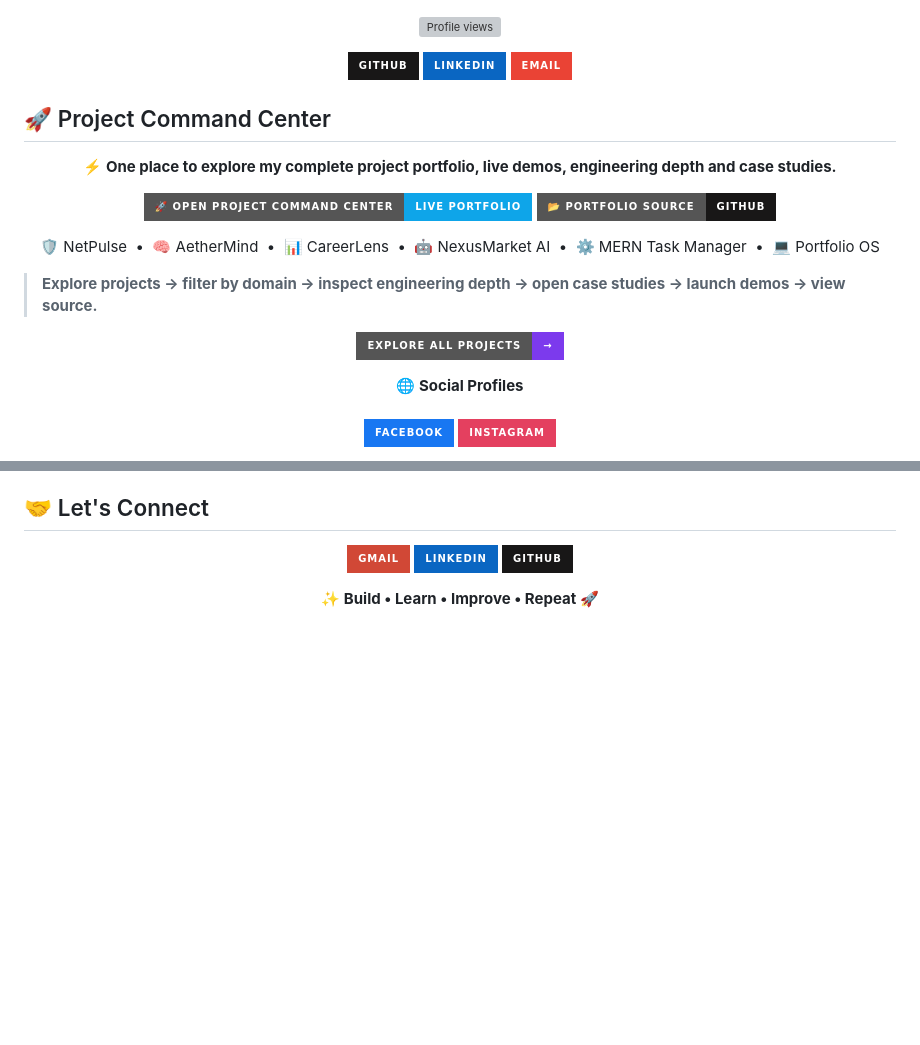
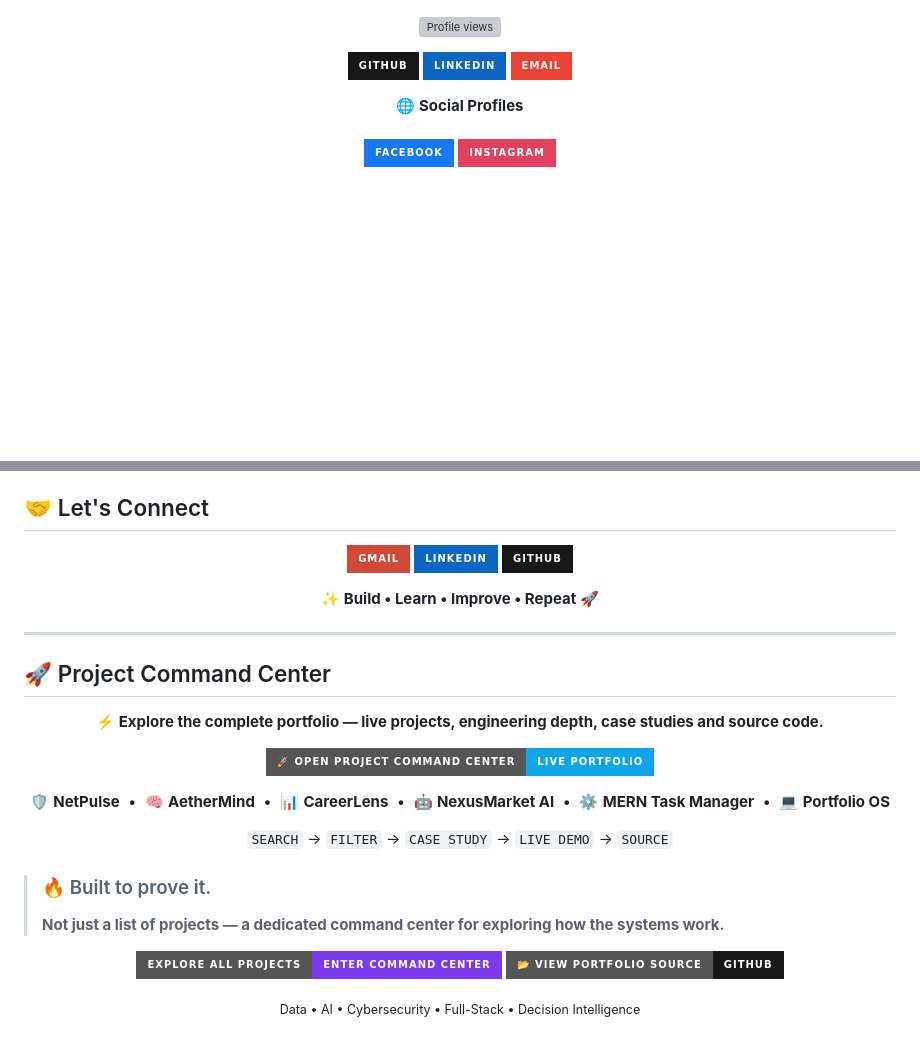
Before and after one commit to sakilurrashid1-star/sakilurrashid1-star, a Markdown page: README.md, 2 parts joined by grey strips. GitHub-like rendering; badges without logos; blank space fills up the shorter version; grey boxes are pictures that could not be loaded.

Commit message:
Move Project Command Center to the end of profile README

```diff
--- a/README.md
+++ b/README.md
@@ -7,27 +7,6 @@
   <a href="https://github.com/sakilurrashid1-star"><img src="https://img.shields.io/badge/GitHub-181717?style=for-the-badge&logo=github&logoColor=white" alt="GitHub" /></a>
   <a href="https://www.linkedin.com/in/alkamah-sakilur-rashid-70855b42a/"><img src="https://img.shields.io/badge/LinkedIn-0A66C2?style=for-the-badge&logo=linkedin&logoColor=white" alt="LinkedIn" /></a>
   <a href="mailto:sakilurrashid1@gmail.com"><img src="https://img.shields.io/badge/Email-EA4335?style=for-the-badge&logo=gmail&logoColor=white" alt="Email" /></a>
-</p>
-
-## 🚀 Project Command Center
-
-<p align="center">
-  <b>⚡ One place to explore my complete project portfolio, live demos, engineering depth and case studies.</b>
-</p>
-
-<p align="center">
-  <a href="https://sakilurrashid1-star.github.io/alkamah-portfolio/projects/"><img src="https://img.shields.io/badge/🚀%20OPEN%20PROJECT%20COMMAND%20CENTER-Live%20Portfolio-0ea5e9?style=for-the-badge" alt="Open Project Command Center" /></a>
-  <a href="https://github.com/sakilurrashid1-star/alkamah-portfolio"><img src="https://img.shields.io/badge/📂%20Portfolio%20Source-GitHub-181717?style=for-the-badge&logo=github" alt="Portfolio Source" /></a>
-</p>
-
-<p align="center">
-  🛡️ NetPulse &nbsp;•&nbsp; 🧠 AetherMind &nbsp;•&nbsp; 📊 CareerLens &nbsp;•&nbsp; 🤖 NexusMarket AI &nbsp;•&nbsp; ⚙️ MERN Task Manager &nbsp;•&nbsp; 💻 Portfolio OS
-</p>
-
-> **Explore projects → filter by domain → inspect engineering depth → open case studies → launch demos → view source.**
-
-<p align="center">
-  <a href="https://sakilurrashid1-star.github.io/alkamah-portfolio/projects/"><img src="https://img.shields.io/badge/Explore%20All%20Projects-→-7c3aed?style=for-the-badge" alt="Explore all projects" /></a>
 </p>
 
 <p align="center">
@@ -134,3 +113,33 @@
 ## 🤝 Let's Connect
 <p align="center"><a href="mailto:sakilurrashid1@gmail.com"><img src="https://img.shields.io/badge/Gmail-D14836?style=for-the-badge&logo=gmail&logoColor=white" alt="Gmail" /></a> <a href="https://www.linkedin.com/in/alkamah-sakilur-rashid-70855b42a/"><img src="https://img.shields.io/badge/LinkedIn-0A66C2?style=for-the-badge&logo=linkedin&logoColor=white" alt="LinkedIn" /></a> <a href="https://github.com/sakilurrashid1-star"><img src="https://img.shields.io/badge/GitHub-181717?style=for-the-badge&logo=github&logoColor=white" alt="GitHub" /></a></p>
 <p align="center"><b>✨ Build • Learn • Improve • Repeat 🚀</b></p>
+
+---
+
+## 🚀 Project Command Center
+
+<p align="center">
+  <b>⚡ Explore the complete portfolio — live projects, engineering depth, case studies and source code.</b>
+</p>
+
+<p align="center">
+  <a href="https://sakilurrashid1-star.github.io/alkamah-portfolio/projects/"><img src="https://img.shields.io/badge/🚀%20OPEN%20PROJECT%20COMMAND%20CENTER-LIVE%20PORTFOLIO-0ea5e9?style=for-the-badge" alt="Open Project Command Center" /></a>
+</p>
+
+<p align="center">
+  🛡️ <b>NetPulse</b> &nbsp;•&nbsp; 🧠 <b>AetherMind</b> &nbsp;•&nbsp; 📊 <b>CareerLens</b> &nbsp;•&nbsp; 🤖 <b>NexusMarket AI</b> &nbsp;•&nbsp; ⚙️ <b>MERN Task Manager</b> &nbsp;•&nbsp; 💻 <b>Portfolio OS</b>
+</p>
+
+<p align="center">
+  <code>SEARCH</code> → <code>FILTER</code> → <code>CASE STUDY</code> → <code>LIVE DEMO</code> → <code>SOURCE</code>
+</p>
+
+> ### 🔥 Built to prove it.
+> **Not just a list of projects — a dedicated command center for exploring how the systems work.**
+
+<p align="center">
+  <a href="https://sakilurrashid1-star.github.io/alkamah-portfolio/projects/"><img src="https://img.shields.io/badge/Explore%20All%20Projects-ENTER%20COMMAND%20CENTER-7c3aed?style=for-the-badge" alt="Enter Project Command Center" /></a>
+  <a href="https://github.com/sakilurrashid1-star/alkamah-portfolio"><img src="https://img.shields.io/badge/📂%20VIEW%20PORTFOLIO%20SOURCE-GITHUB-181717?style=for-the-badge&logo=github&logoColor=white" alt="Portfolio source" /></a>
+</p>
+
+<p align="center"><sub>Data • AI • Cybersecurity • Full-Stack • Decision Intelligence</sub></p>
```
